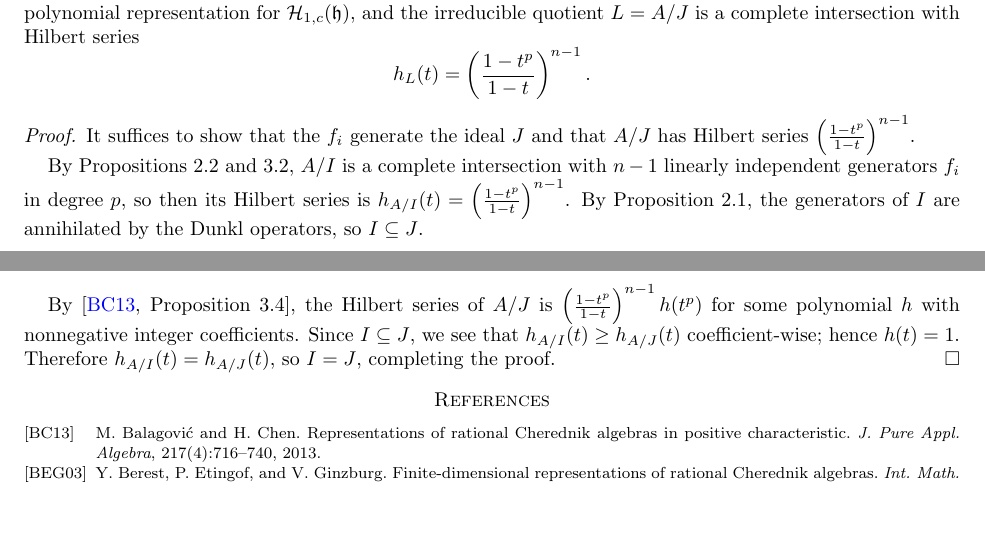
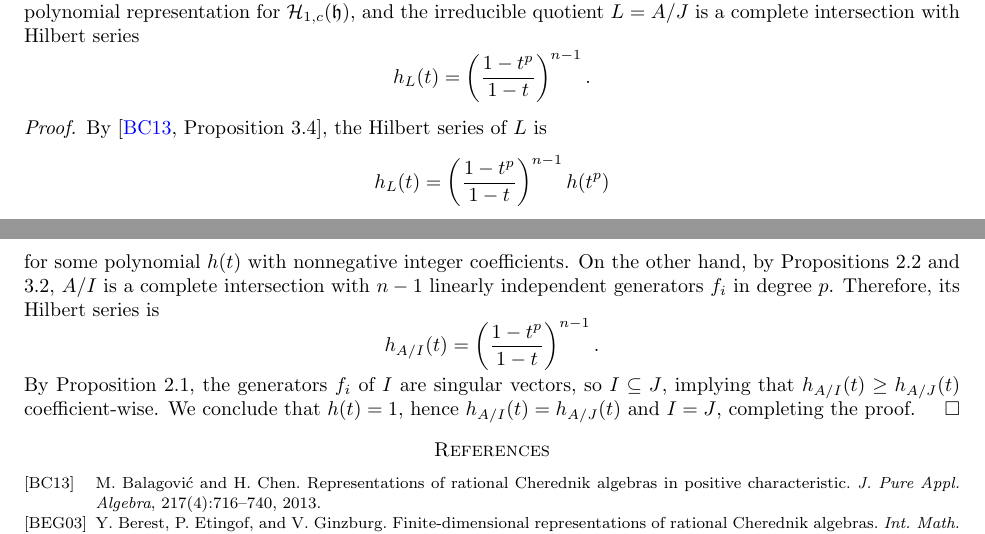
Before and after one commit to sdevadas/cherednik-urop2014, a LaTeX paper (formalwriteup.tex): two parts of pages 9 and 10 of 10, joined at a grey line, cut so that both start at the same text, the shorter picture padded with empty space. Compiled offline with pdfLaTeX.

Commit message:
Clean up proof of main result

```diff
--- a/formalwriteup.tex
+++ b/formalwriteup.tex
@@ -456,11 +456,15 @@ h_L(t) = \left(\frac{1-t^p}{1-t}\right)^{n-1}.
 \]
 \end{theorem}
 \begin{proof}
-It suffices to show that the $f_i$ generate the ideal $J$ and that $A/J$ has Hilbert series $\left(\frac{1-t^p}{1-t}\right)^{n-1}$.
-
-By Propositions~\ref{prop:linind} and \ref{prop:ci}, $A/I$ is a complete intersection with $n-1$ linearly independent generators $f_i$ in degree $p$, so then its Hilbert series is $h_{A/I}(t)=\left(\frac{1-t^p}{1-t}\right)^{n-1}$. By Proposition~\ref{prop:ann}, the generators of $I$ are annihilated by the Dunkl operators, so $I \subseteq J$.
-
-By \cite[Proposition 3.4]{BC1}, the Hilbert series of $A/J$ is $\left(\frac{1-t^p}{1-t}\right)^{n-1}h(t^p)$ for some polynomial $h$ with nonnegative integer coefficients. Since $I \subseteq J$, we see that $h_{A/I}(t) \ge h_{A/J}(t)$ coefficient-wise; hence $h(t)=1$. Therefore $h_{A/I}(t)=h_{A/J}(t)$, so $I=J$, completing the proof.
+By \cite[Proposition 3.4]{BC1}, the Hilbert series of $L$ is
+\[
+h_L(t) = \left(\frac{1-t^p}{1-t}\right)^{n-1}h(t^p)
+\]
+for some polynomial $h(t)$ with nonnegative integer coefficients.  On the other hand, by Propositions~\ref{prop:linind} and \ref{prop:ci}, $A/I$ is a complete intersection with $n-1$ linearly independent generators $f_i$ in degree $p$.  Therefore, its Hilbert series is
+\[
+h_{A/I}(t)=\left(\frac{1-t^p}{1-t}\right)^{n-1}.
+\]
+By Proposition~\ref{prop:ann}, the generators $f_i$ of $I$ are singular vectors, so $I \subseteq J$, implying that $h_{A/I}(t) \ge h_{A/J}(t)$ coefficient-wise.  We conclude that $h(t) = 1$, hence $h_{A/I}(t)=h_{A/J}(t)$ and $I=J$, completing the proof.
 \end{proof}
 
 \bibliographystyle{alpha}
```
